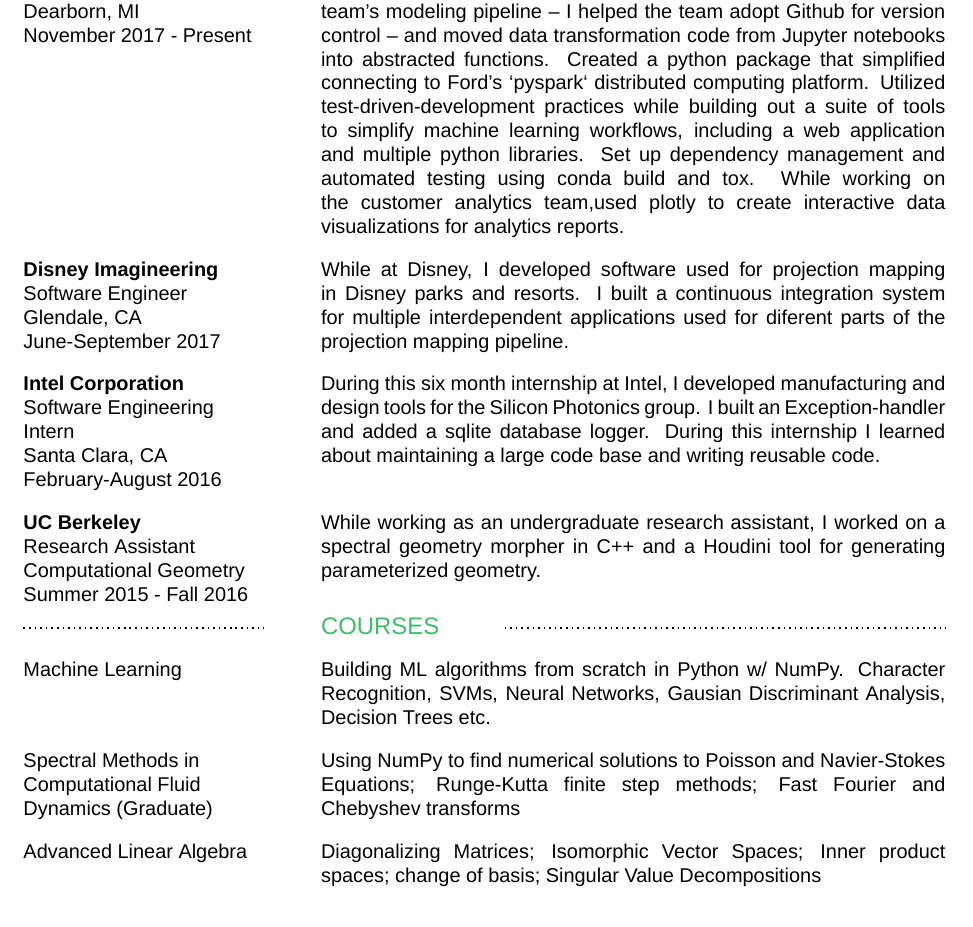
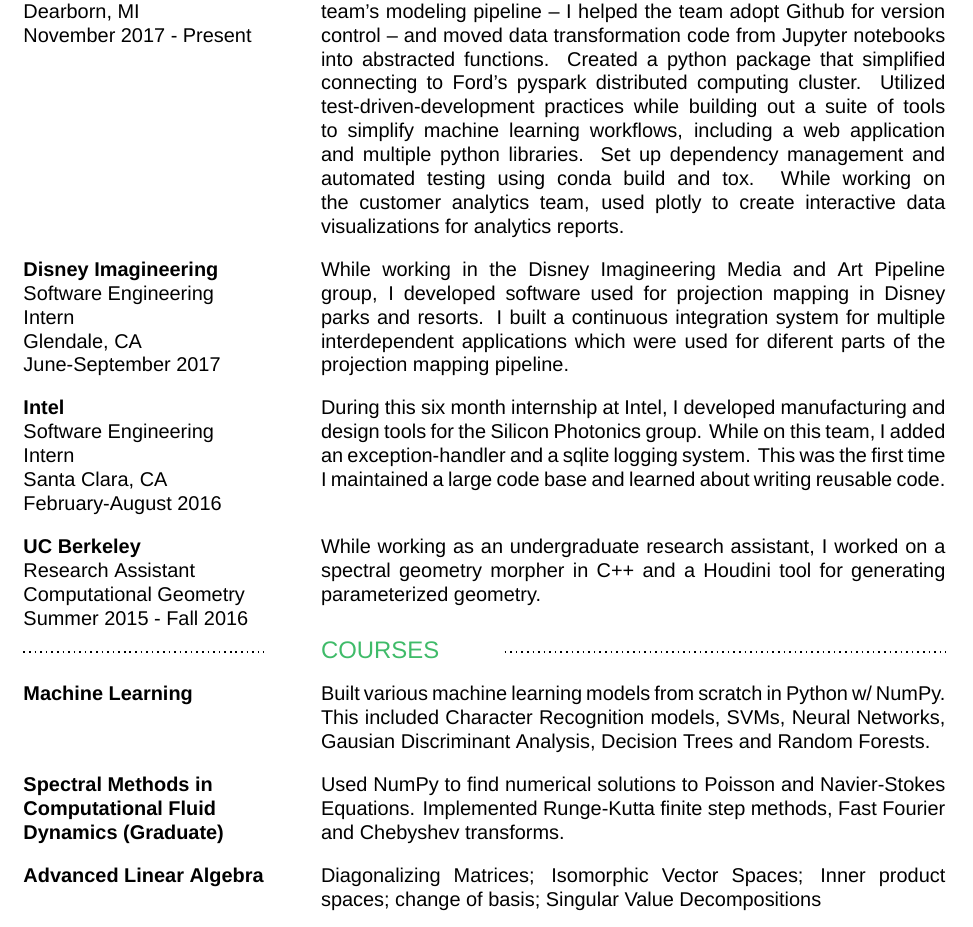
Before and after one commit to znd4/personal_resume, a LaTeX CV (zane_resume.tex): part of the page, cut so that both start at the same text. Compiled offline with XeLaTeX; a missing font is replaced by an installed copy or a similar font.

Commit message:
Moved Ford stuff all onto one line

```diff
--- a/zane_resume.tex
+++ b/zane_resume.tex
@@ -135,31 +135,25 @@
         Dearborn, MI \newline
         November 2017 - Present
     }{
-        While on a small modeling team, I developed likelihood-to-purchase
-        models on hundreds of millions of individuals. I refactored the
-        team's modeling pipeline -- I helped the team adopt Github for version
-        control -- and moved data transformation code from Jupyter notebooks
-        into abstracted functions. Created a python package that simplified
-        connecting to Ford's `pyspark` distributed computing platform.
-        Utilized test-driven-development practices while building out a suite of tools to simplify machine learning workflows, including a web application and multiple python libraries. Set up dependency management and automated testing using conda build and tox.  While working on the customer analytics team,used plotly to create interactive data visualizations for analytics reports.
+        While on a small modeling team, I developed likelihood-to-purchase models on hundreds of millions of individuals. I refactored the team's modeling pipeline -- I helped the team adopt Github for version control -- and moved data transformation code from Jupyter notebooks into abstracted functions. Created a python package that simplified connecting to Ford's pyspark distributed computing cluster. Utilized test-driven-development practices while building out a suite of tools to simplify machine learning workflows, including a web application and multiple python libraries. Set up dependency management and automated testing using conda build and tox. While working on the customer analytics team, used plotly to create interactive data visualizations for analytics reports.
     }
     \\\vspace{.3cm}
     \resumeRow{
         \textbf{Disney Imagineering} \newline
-        Software Engineer \newline
+        Software Engineering Intern \newline
         Glendale, CA \newline
         June-September 2017
     }{
-        While at Disney, I developed software used for projection mapping in Disney parks and resorts. I built a continuous integration system for multiple interdependent applications used for diferent parts of the projection mapping pipeline.
+        While working in the Disney Imagineering Media and Art Pipeline group, I developed software used for projection mapping in Disney parks and resorts. I built a continuous integration system for multiple interdependent applications which were used for diferent parts of the projection mapping pipeline.
     }
     \\\vspace{.3cm}
     \resumeRow{
-        \textbf{Intel Corporation}\newline
+        \textbf{Intel}\newline
         Software Engineering Intern\newline
         Santa Clara, CA\newline
         February-August 2016
     }{
-        During this six month internship at Intel, I developed manufacturing and design tools for the Silicon Photonics group. I built an Exception-handler and added a sqlite database logger. During this internship I learned about maintaining a large code base and writing reusable code.
+        During this six month internship at Intel, I developed manufacturing and design tools for the Silicon Photonics group. While on this team, I added an exception-handler and a sqlite logging system. This was the first time I maintained a large code base and learned about writing reusable code.
     }
     \\\vspace{.3cm}
     \resumeRow{
@@ -178,22 +172,19 @@
     \divider{COURSES}
     \\
     \resumeRow{
-        Machine Learning
+        \textbf{Machine Learning}
     }{
-        Building ML algorithms from scratch in Python w/ NumPy.
-        Character Recognition, SVMs, Neural Networks,
-        Gausian Discriminant Analysis, Decision Trees etc.
+        Built various machine learning models from scratch in Python w/ NumPy. This included Character Recognition models, SVMs, Neural Networks, Gausian Discriminant Analysis, Decision Trees and Random Forests.
     }
     \\\vspace{.3cm}
     \resumeRow{
-        Spectral Methods in Computational Fluid Dynamics (Graduate)
+        \textbf{Spectral Methods in Computational Fluid Dynamics (Graduate)}
     }{
-        Using NumPy to find numerical solutions to Poisson and Navier-Stokes
-        Equations; Runge-Kutta finite step methods; Fast Fourier and Chebyshev transforms
+        Used NumPy to find numerical solutions to Poisson and Navier-Stokes Equations. Implemented Runge-Kutta finite step methods, Fast Fourier and Chebyshev transforms.
     }
     \\\vspace{.3cm}
     \resumeRow{
-        Advanced Linear Algebra
+        \textbf{Advanced Linear Algebra}
     }{
         Diagonalizing Matrices; Isomorphic Vector Spaces; Inner product
         spaces; change of basis; Singular Value Decompositions
```
Also changed, not shown: zane_resume.tex (2 more changed lines).
